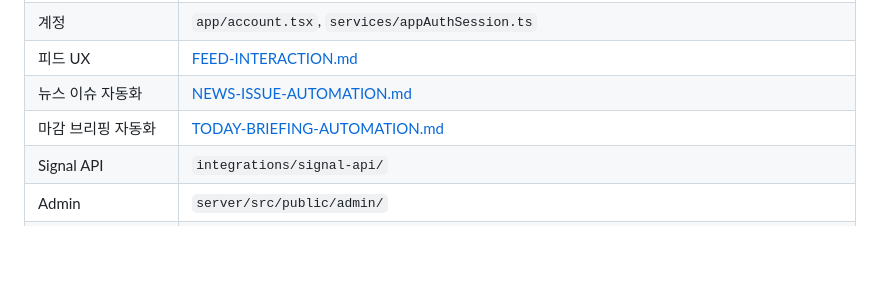
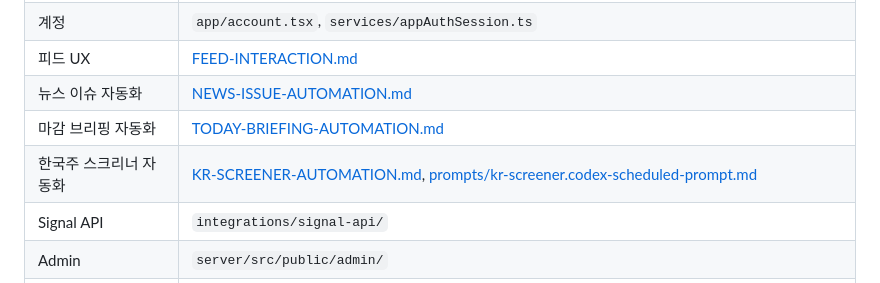
Before and after one commit to marcusmoon/SignalApp, a Markdown page: docs/AGENTS.md, the part around the change. GitHub-like rendering; blank space fills up the shorter version.

Commit message:
Index KR screener docs in the frequently used files table.
Co-authored-by: Marcus Moon <kyuwon.mun@gmail.com>

```diff
--- a/docs/AGENTS.md
+++ b/docs/AGENTS.md
@@ -128,6 +128,7 @@ npm run verify   # tsc + domain unit tests (CI)
 | 피드 UX | [FEED-INTERACTION.md](./FEED-INTERACTION.md) |
 | 뉴스 이슈 자동화 | [NEWS-ISSUE-AUTOMATION.md](./NEWS-ISSUE-AUTOMATION.md) |
 | 마감 브리핑 자동화 | [TODAY-BRIEFING-AUTOMATION.md](./TODAY-BRIEFING-AUTOMATION.md) |
+| 한국주 스크리너 자동화 | [KR-SCREENER-AUTOMATION.md](./KR-SCREENER-AUTOMATION.md), [prompts/kr-screener.codex-scheduled-prompt.md](./prompts/kr-screener.codex-scheduled-prompt.md) |
 | Signal API | `integrations/signal-api/` |
 | Admin | `server/src/public/admin/` |
 | DB | `server/src/db/` |
```
